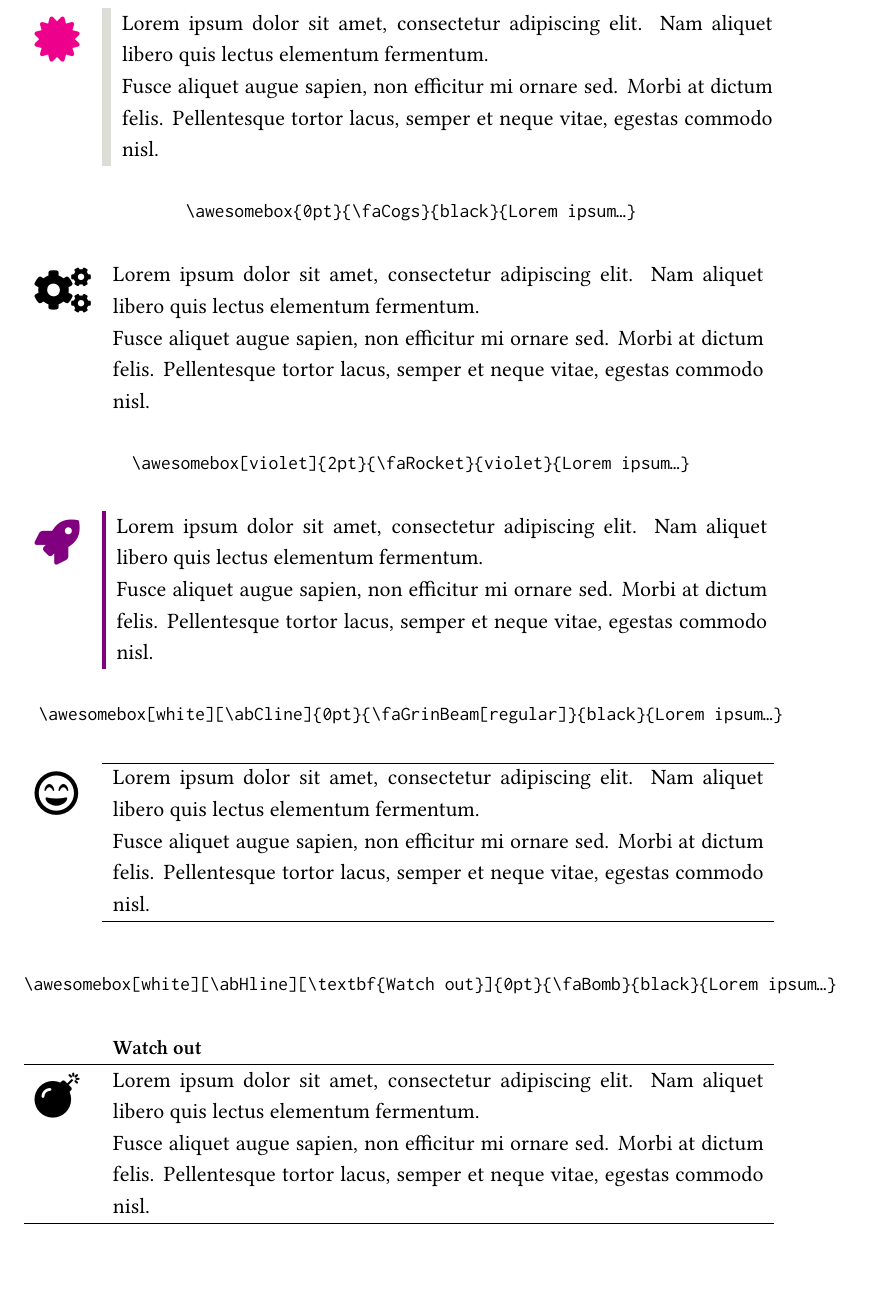
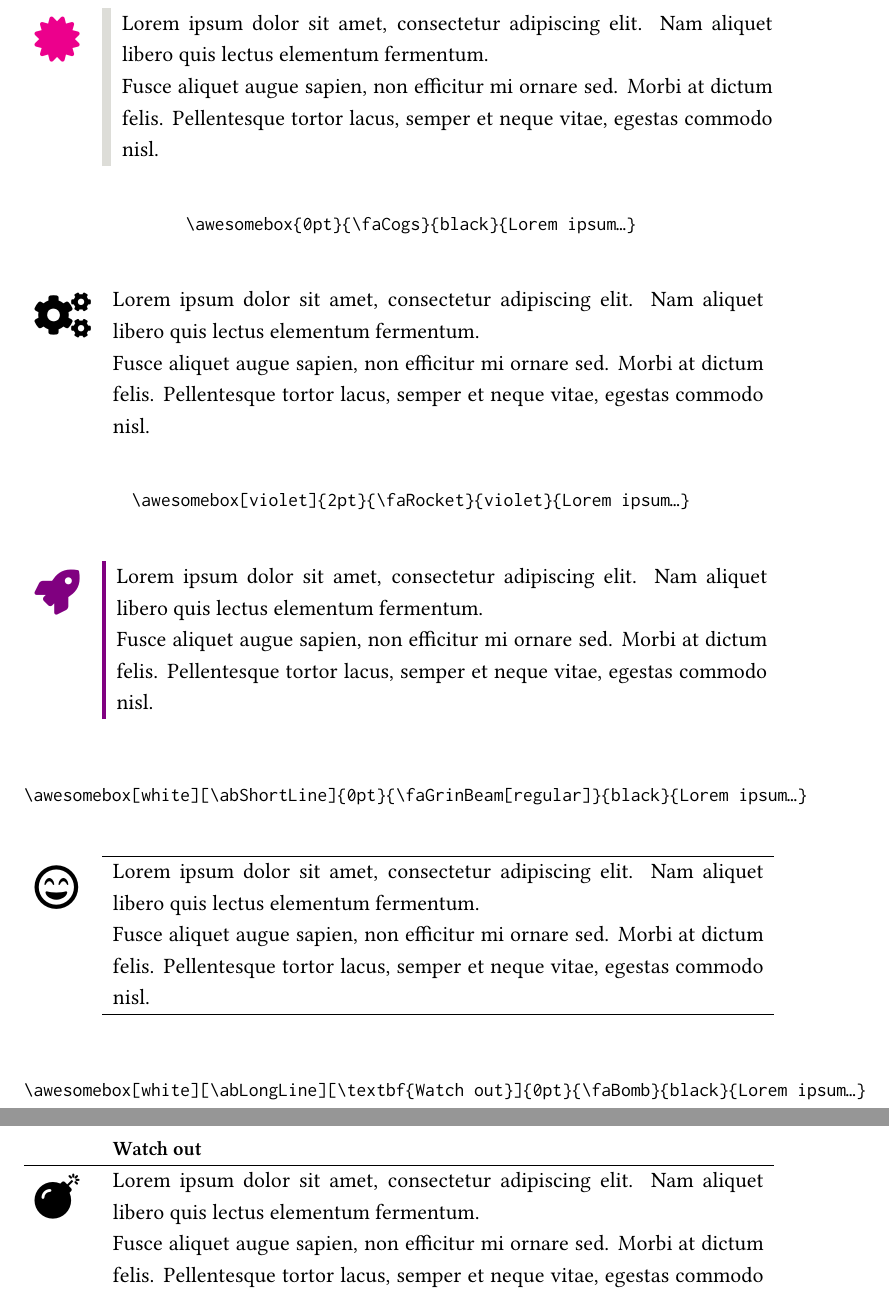
Before and after one commit to gutenberg/latex-awesomebox, a LaTeX document (awesomebox.tex, which reads awesomebox.sty): part of page 4 of 8 before the commit and two parts of pages 4 and 5 of 8 after it, the two joined at a grey line, cut so that both start at the same text. Compiled offline with XeLaTeX.

Commit message:
Use easier name for new horizontal rules

```diff
--- a/awesomebox.sty
+++ b/awesomebox.sty
@@ -57,9 +57,10 @@
 
 % To allow for more than one optional argument
 \RequirePackage{xparse}
+
 % Horizontal rule definitions used with second optional argument [hrule]
-\def\abCline{\cline{2-2}}
-\def\abHline{\hline}
+\def\abShortLine{\cline{2-2}}
+\def\abLongLine{\hline}
 
 % Commands API
 % \awesomebox[vrulecolor][hrule][title]{vrulewidth}{icon}{iconcolor}{content}
--- a/awesomebox.tex
+++ b/awesomebox.tex
@@ -231,24 +231,24 @@ Here are some examples of custom boxes:
   egestas commodo nisl.}
 
 \begin{center}
-\verb!\awesomebox[white][\abCline]{0pt}{\faGrinBeam[regular]}{black}{Lorem ipsum…}!
+\verb!\awesomebox[white][\abShortLine]{0pt}{\faGrinBeam[regular]}{black}{Lorem ipsum…}!
 \end{center}
 
-\awesomebox[white][\abCline]{0pt}{\faGrinBeam[regular]}{black}{Lorem ipsum dolor sit amet,
-  consectetur adipiscing elit. Nam aliquet libero quis lectus elementum
-  fermentum.
+\awesomebox[white][\abShortLine]{0pt}{\faGrinBeam[regular]}{black}{%
+  Lorem ipsum dolor sit amet, consectetur adipiscing elit. Nam aliquet
+  libero quis lectus elementum fermentum.
 
   Fusce aliquet augue sapien, non efficitur mi ornare sed. Morbi at
   dictum felis. Pellentesque tortor lacus, semper et neque vitae,
   egestas commodo nisl.}
 
 \begin{center}
-\verb!\awesomebox[white][\abHline][\textbf{Watch out}]{0pt}{\faBomb}{black}{Lorem ipsum…}!
+\verb!\awesomebox[white][\abLongLine][\textbf{Watch out}]{0pt}{\faBomb}{black}{Lorem ipsum…}!
 \end{center}
 
-\awesomebox[white][\abHline][\textbf{Watch out}]{0pt}{\faBomb}{black}{Lorem ipsum dolor sit amet,
-  consectetur adipiscing elit. Nam aliquet libero quis lectus elementum
-  fermentum.
+\awesomebox[white][\abLongLine][\textbf{Watch out}]{0pt}{\faBomb}{black}{%
+  Lorem ipsum dolor sit amet, consectetur adipiscing elit. Nam aliquet
+  libero quis lectus elementum fermentum.
 
   Fusce aliquet augue sapien, non efficitur mi ornare sed. Morbi at
   dictum felis. Pellentesque tortor lacus, semper et neque vitae,
```
